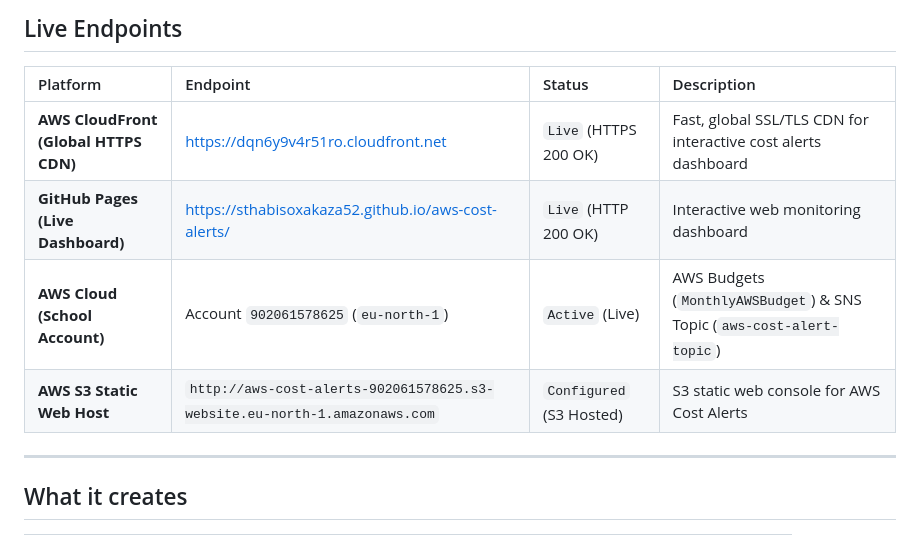
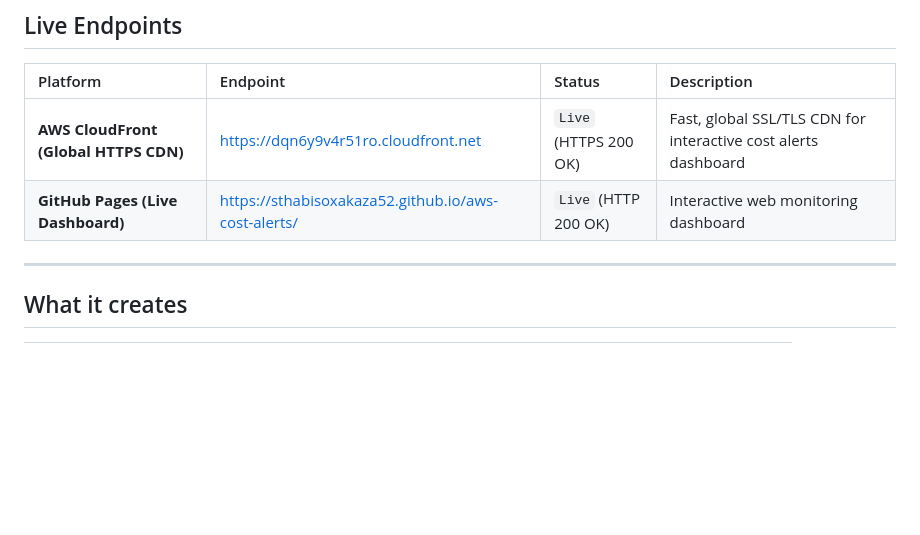
Before and after one commit to sthabisoxakaza52/aws-cost-alerts, a Markdown page: README.md, the part around one of its changes. Drawn GitHub-style; blank space fills up the shorter version.

Commit message:
docs: clean up README live endpoints table

```diff
--- a/README.md
+++ b/README.md
@@ -19,8 +13,6 @@ A Python/Boto3 automation suite that provisions AWS Budget alerts with **email (
 | :--- | :--- | :--- | :--- |
 | **AWS CloudFront (Global HTTPS CDN)** | [https://dqn6y9v4r51ro.cloudfront.net](https://dqn6y9v4r51ro.cloudfront.net) | `Live` (HTTPS 200 OK) | Fast, global SSL/TLS CDN for interactive cost alerts dashboard |
 | **GitHub Pages (Live Dashboard)** | [https://sthabisoxakaza52.github.io/aws-cost-alerts/](https://sthabisoxakaza52.github.io/aws-cost-alerts/) | `Live` (HTTP 200 OK) | Interactive web monitoring dashboard |
-| **AWS Cloud (School Account)** | Account `902061578625` (`eu-north-1`) | `Active` (Live) | AWS Budgets (`MonthlyAWSBudget`) & SNS Topic (`aws-cost-alert-topic`) |
-| **AWS S3 Static Web Host** | `http://aws-cost-alerts-902061578625.s3-website.eu-north-1.amazonaws.com` | `Configured` (S3 Hosted) | S3 static web console for AWS Cost Alerts |
 
 ---
 
```
Also changed, not shown: other parts of README.md (+0 -6 lines).
